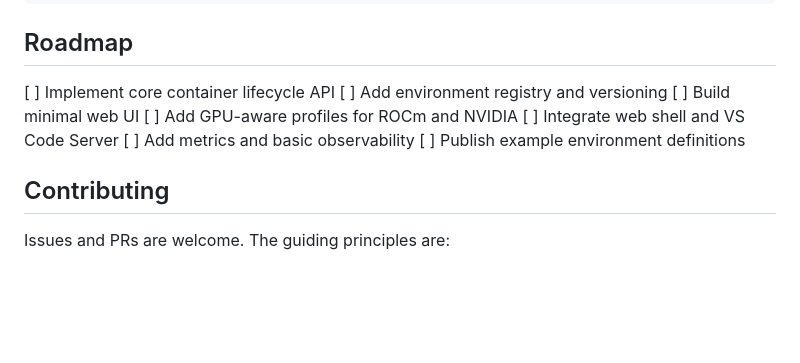
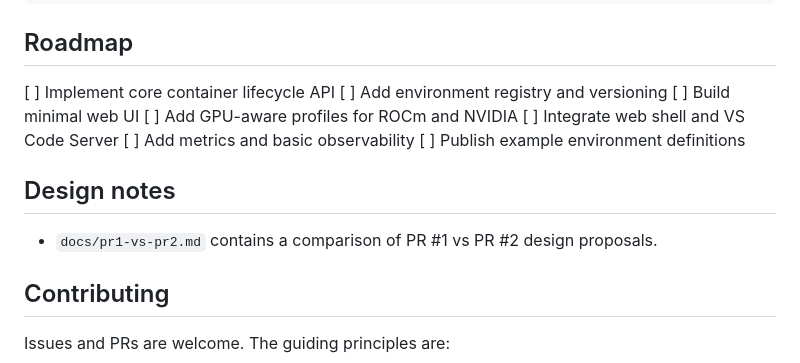
Before and after one commit to peteralieber/yetaos, a Markdown page: README.md, the part around the change. GitHub-like rendering; blank space fills up the shorter version.

Commit message:
Document PR#1 vs PR#2 design comparison
Co-authored-by: peteralieber <41489571+peteralieber@users.noreply.github.com>

```diff
--- a/README.md
+++ b/README.md
@@ -137,6 +137,10 @@ Each environment runs in an isolated LXC container and can be **ephemeral** (aut
 [ ] Add metrics and basic observability
 [ ] Publish example environment definitions
 
+## Design notes
+
+- `docs/pr1-vs-pr2.md` contains a comparison of PR #1 vs PR #2 design proposals.
+
 ## Contributing
 
 Issues and PRs are welcome. The guiding principles are:
```
Also changed, not shown: docs/pr1-vs-pr2.md (added, +120 -0 lines).
